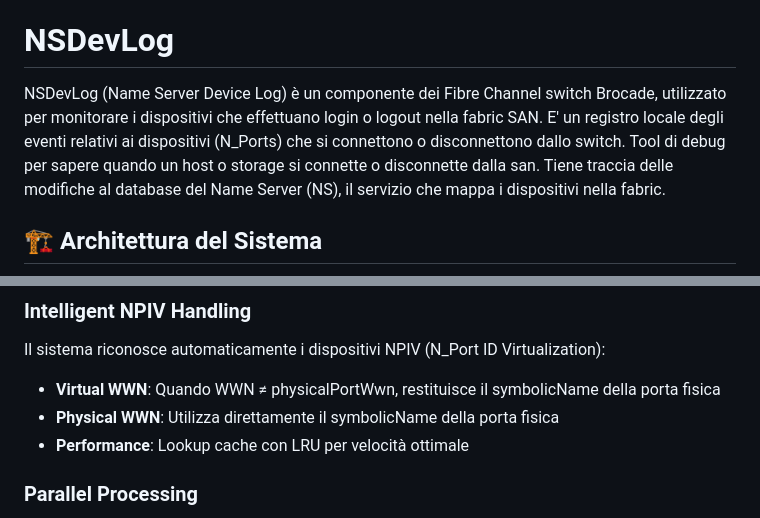
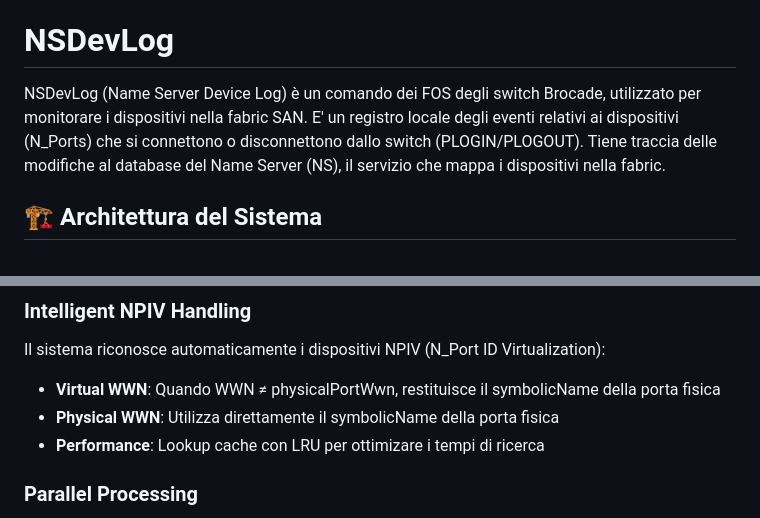
Before and after one commit to axxx75/Brocade-NsDevLog, a Markdown page: README.md, 2 parts joined by grey strips. GitHub-like rendering.

```diff
--- a/README.md
+++ b/README.md
@@ -8,9 +8,8 @@ Questa documentazione fornisce una panoramica completa dell'architettura e delle
 - [Database](DATABASE.md)
 
 # NSDevLog
-NSDevLog  (Name Server Device Log) è un componente dei Fibre Channel switch Brocade, utilizzato per monitorare i dispositivi che effettuano login o logout nella fabric SAN.
-E' un registro locale degli eventi relativi ai dispositivi (N_Ports) che si connettono o disconnettono dallo switch.
-Tool di debug per sapere quando un host o storage si connette o disconnette dalla san.
+NSDevLog  (Name Server Device Log) è un comando dei FOS degli switch Brocade, utilizzato per monitorare i dispositivi nella fabric SAN.
+E' un registro locale degli eventi relativi ai dispositivi (N_Ports) che si connettono o disconnettono dallo switch (PLOGIN/PLOGOUT).
 Tiene traccia delle modifiche al database del Name Server (NS), il servizio che mappa i dispositivi nella fabric.
 
 ## 🏗️ Architettura del Sistema
@@ -130,7 +129,7 @@ Result Logging & Notification
 Il sistema riconosce automaticamente i dispositivi NPIV (N_Port ID Virtualization):
 - **Virtual WWN**: Quando WWN ≠ physicalPortWwn, restituisce il symbolicName della porta fisica
 - **Physical WWN**: Utilizza direttamente il symbolicName della porta fisica
-- **Performance**: Lookup cache con LRU per velocità ottimale
+- **Performance**: Lookup cache con LRU per ottimizare i tempi di ricerca
 
 ### Parallel Processing
 - **4-8 worker threads**: Elaborazione simultanea di più switch
```
